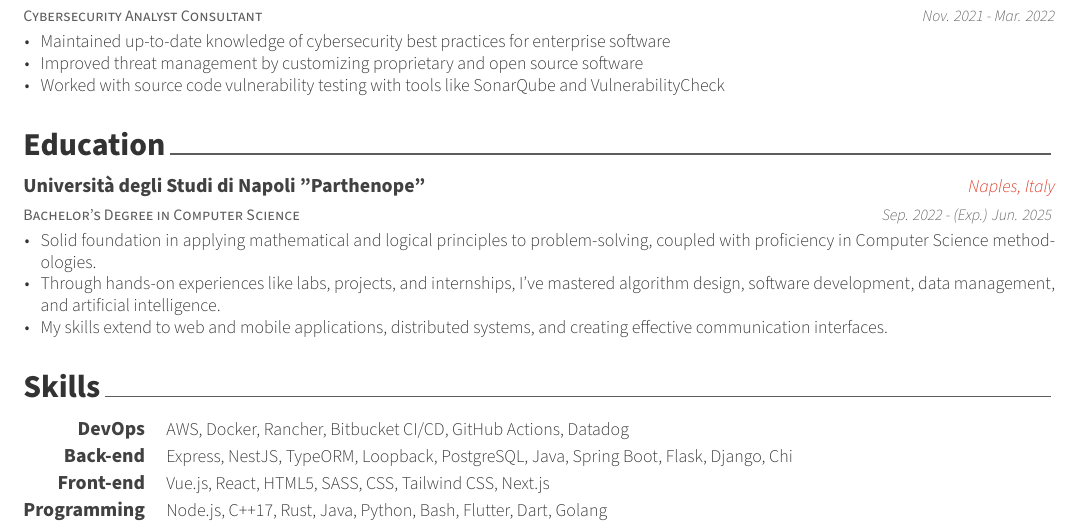
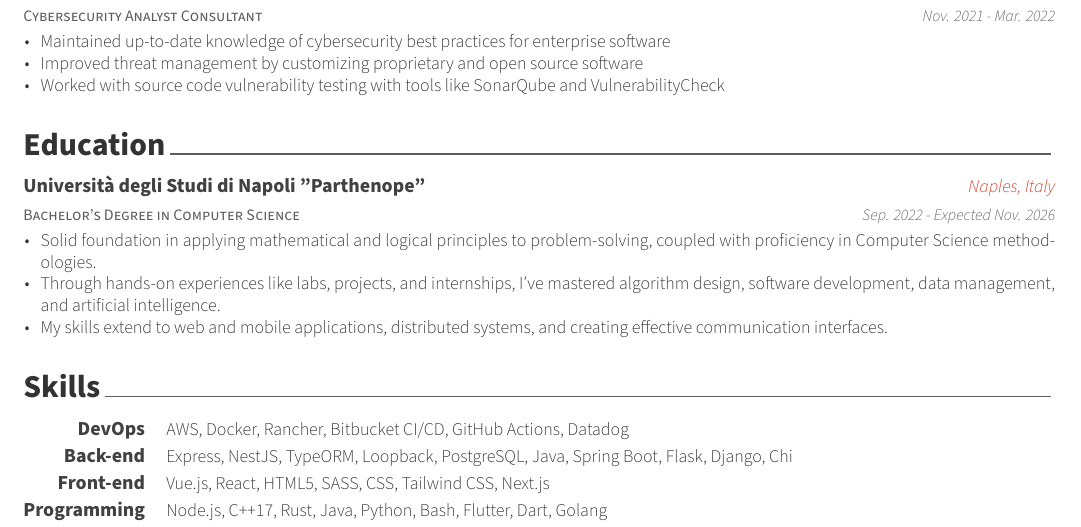
Before and after one commit to sungvzer/resume.tex, a LaTeX CV (resume.tex, which reads cv/education.tex): part of the page, cut so that both start at the same text. Compiled offline with XeLaTeX.

Commit message:
feat: we're kinda late on graduation

```diff
--- a/cv/education.tex
+++ b/cv/education.tex
@@ -14,7 +13,7 @@
 	{Bachelor's Degree in Computer Science} % Degree
 	{Università degli Studi di Napoli "Parthenope"} % Institution
 	{Naples, Italy} % Location
-	{Sep. 2022 - (Exp.) Jun. 2025 } % Date(s)
+	{Sep. 2022 - Expected Nov. 2026} % Date(s)
 	{
 		\begin{cvitems} % Description(s) bullet points
 			\item {Solid foundation in applying mathematical and logical principles to problem-solving, coupled with proficiency in Computer Science methodologies.}
```
Also changed, not shown: cv/education.tex (1 more changed lines).
